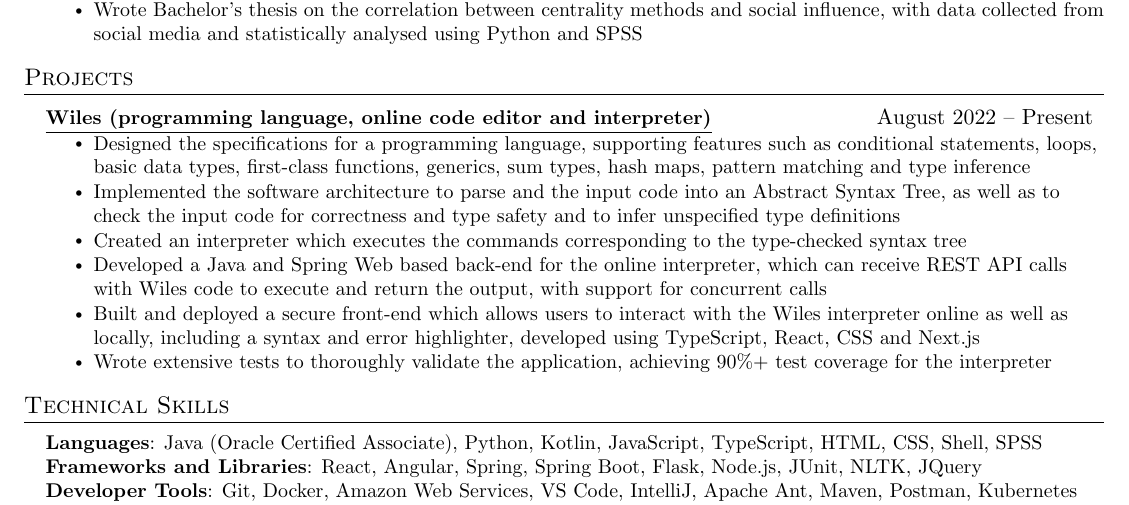
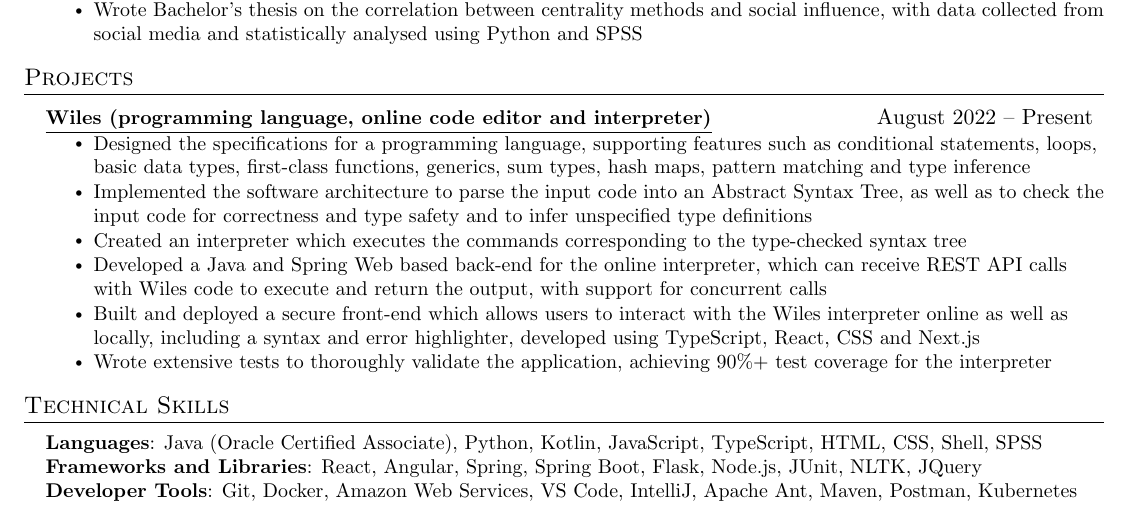
Before and after one commit to Alex-Costea/Alex-Costea.github.io, a LaTeX CV (resume.tex): part of the page, cut so that both start at the same text. Compiled offline with pdfLaTeX.

Commit message:
Update resume

```diff
--- a/resume.tex
+++ b/resume.tex
@@ -193,7 +193,7 @@
 {\textbf{\href{https://wiles.costea.in/}{\underline{Wiles (programming language, online code editor and interpreter)}}}}{August 2022 -- Present}
 \resumeItemListStart
 \resumeItem{Designed the specifications for a programming language, supporting features such as conditional statements, loops, basic data types, first-class functions, generics, sum types, hash maps, pattern matching and type inference}
-\resumeItem{Implemented the software architecture to parse and the input code into an Abstract Syntax Tree, as well as to check the input code for correctness and type safety and to infer unspecified type definitions}
+\resumeItem{Implemented the software architecture to parse the input code into an Abstract Syntax Tree, as well as to check the input code for correctness and type safety and to infer unspecified type definitions}
 \resumeItem{Created an interpreter which executes the commands corresponding to the type-checked syntax tree}
 \resumeItem{Developed a Java and Spring Web based back-end for the online interpreter, which can receive REST API calls with Wiles code to execute and return the output, with support for concurrent calls}
 \resumeItem{Built and deployed a secure front-end which allows users to interact with the Wiles interpreter online as well as locally, including a syntax and error highlighter, developed using TypeScript, React, CSS and Next.js}
```
Also changed, not shown: Alex_Costea_Resume.pdf.
